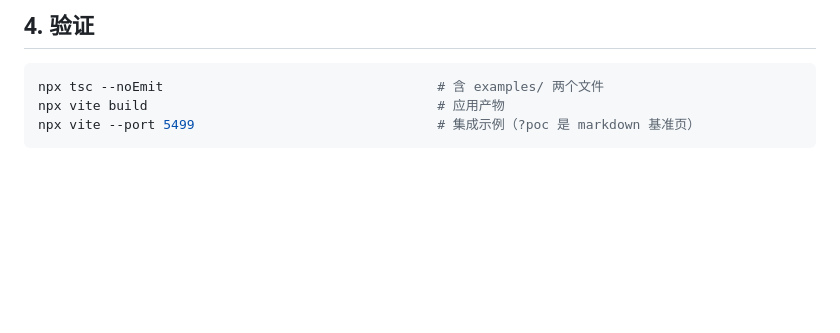
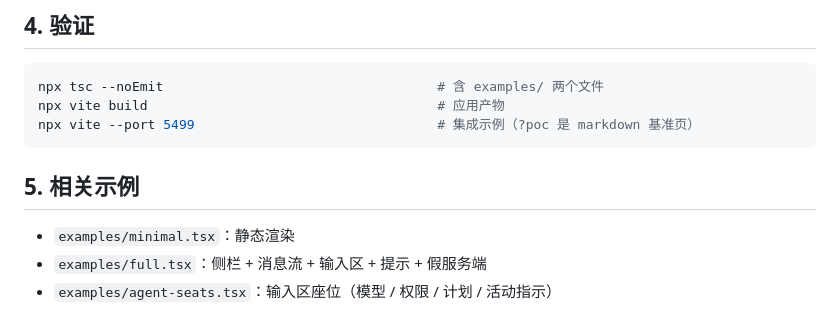
Before and after one commit to lin-calvin/fat-fish-design, a Markdown page: docs/example.md, the part around the change. Drawn GitHub-style; blank space fills up the shorter version.

````diff
--- a/docs/example.md
+++ b/docs/example.md
@@ -179,3 +179,9 @@ npx tsc --noEmit                                   # 含 examples/ 两个文件
 npx vite build                                     # 应用产物
 npx vite --port 5499                               # 集成示例（?poc 是 markdown 基准页）
 ```
+
+## 5. 相关示例
+
+- `examples/minimal.tsx`：静态渲染
+- `examples/full.tsx`：侧栏 + 消息流 + 输入区 + 提示 + 假服务端
+- `examples/agent-seats.tsx`：输入区座位（模型 / 权限 / 计划 / 活动指示）
````
Also changed, not shown: README.md (+1 -0 lines), docs/api.md (+61 -2 lines), docs/screenshot-light.png, 13 other files.
